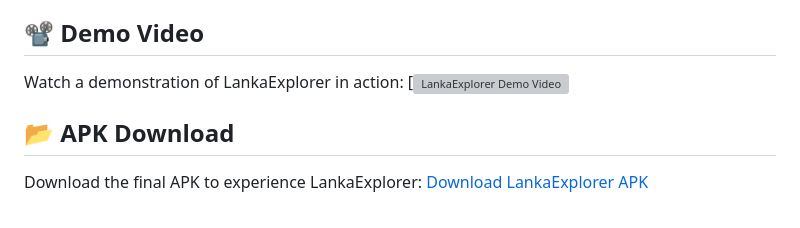
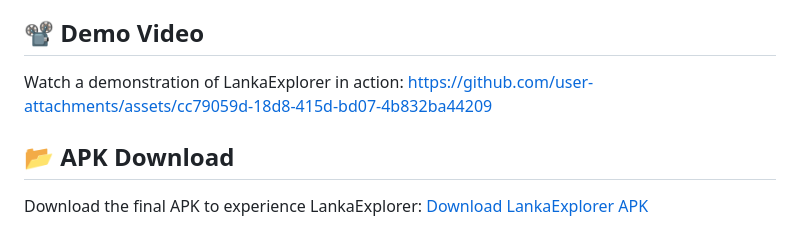
Before and after one commit to Ranudi-Kariyapperuma/lankaexplorer, a Markdown page: README.md, the part around the change. Rendered like a GitHub page; grey boxes are pictures that could not be loaded.

```diff
--- a/README.md
+++ b/README.md
@@ -61,7 +61,7 @@ The application includes the following custom components:
 
 ## 📽️ Demo Video
 Watch a demonstration of LankaExplorer in action:
-[![LankaExplorer Demo Video](https://github.com/user-attachments/assets/cc79059d-18d8-415d-bd07-4b832ba44209)
+https://github.com/user-attachments/assets/cc79059d-18d8-415d-bd07-4b832ba44209
 
 ## 📂 APK Download
 Download the final APK to experience LankaExplorer:
```
